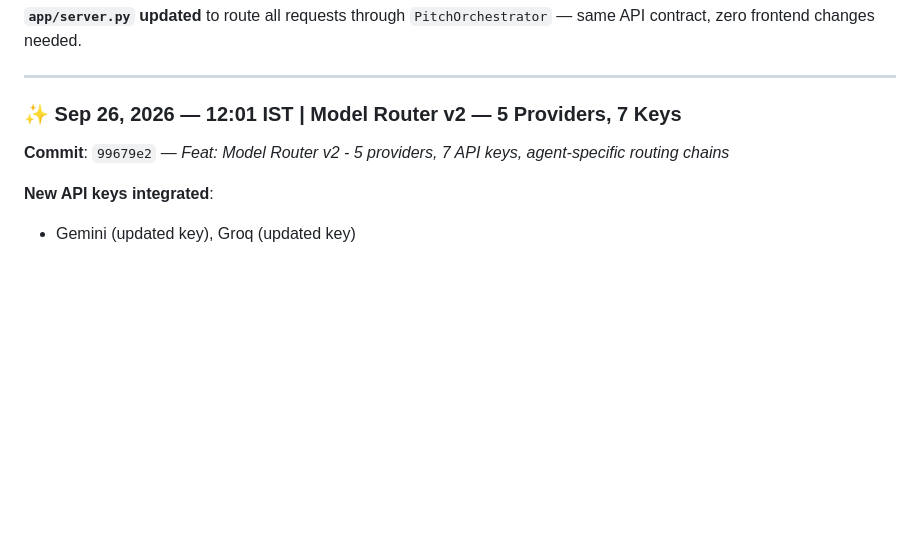
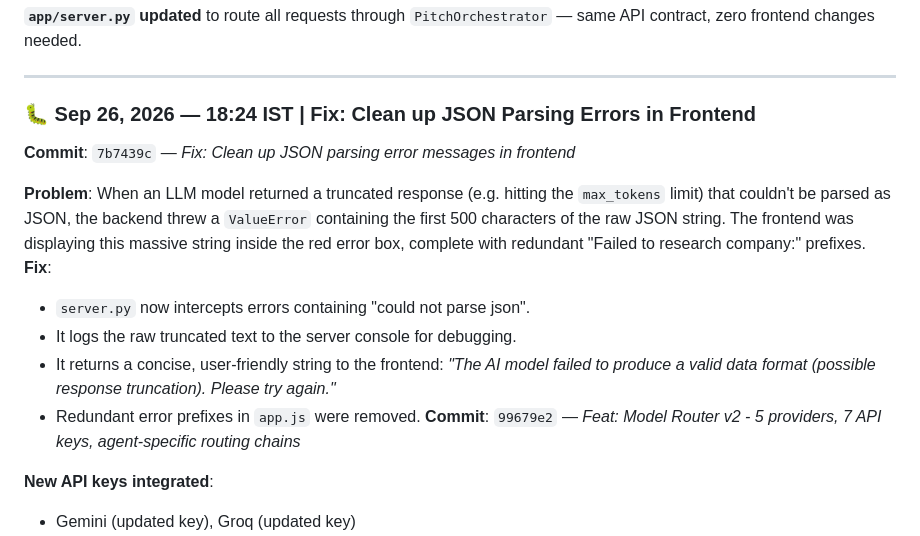
Before and after one commit to AbhiAJ001/Marsh-Case-Study, a Markdown page: SESSION_LOG.md, the part around the change. Rendered like a GitHub page; blank space fills up the shorter version.

Commit message:
Docs: Update SESSION_LOG.md with error message cleanup fix

```diff
--- a/SESSION_LOG.md
+++ b/SESSION_LOG.md
@@ -248,7 +248,15 @@ Phase D:  FactCheckerAgent (on-demand)
 
 ---
 
-### ✨ Sep 26, 2026 — 12:01 IST | Model Router v2 — 5 Providers, 7 Keys
+### 🐛 Sep 26, 2026 — 18:24 IST | Fix: Clean up JSON Parsing Errors in Frontend
+**Commit**: `7b7439c` — *Fix: Clean up JSON parsing error messages in frontend*
+
+**Problem**: When an LLM model returned a truncated response (e.g. hitting the `max_tokens` limit) that couldn't be parsed as JSON, the backend threw a `ValueError` containing the first 500 characters of the raw JSON string. The frontend was displaying this massive string inside the red error box, complete with redundant "Failed to research company:" prefixes.
+**Fix**:
+- `server.py` now intercepts errors containing "could not parse json".
+- It logs the raw truncated text to the server console for debugging.
+- It returns a concise, user-friendly string to the frontend: *"The AI model failed to produce a valid data format (possible response truncation). Please try again."*
+- Redundant error prefixes in `app.js` were removed.
 **Commit**: `99679e2` — *Feat: Model Router v2 - 5 providers, 7 API keys, agent-specific routing chains*
 
 **New API keys integrated**:
```
